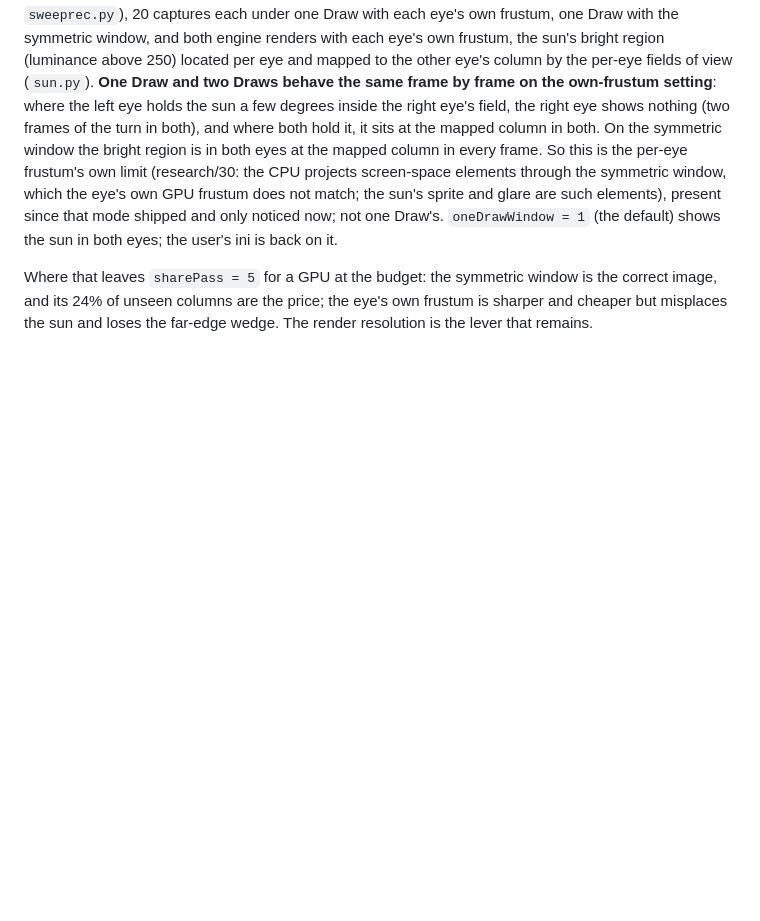
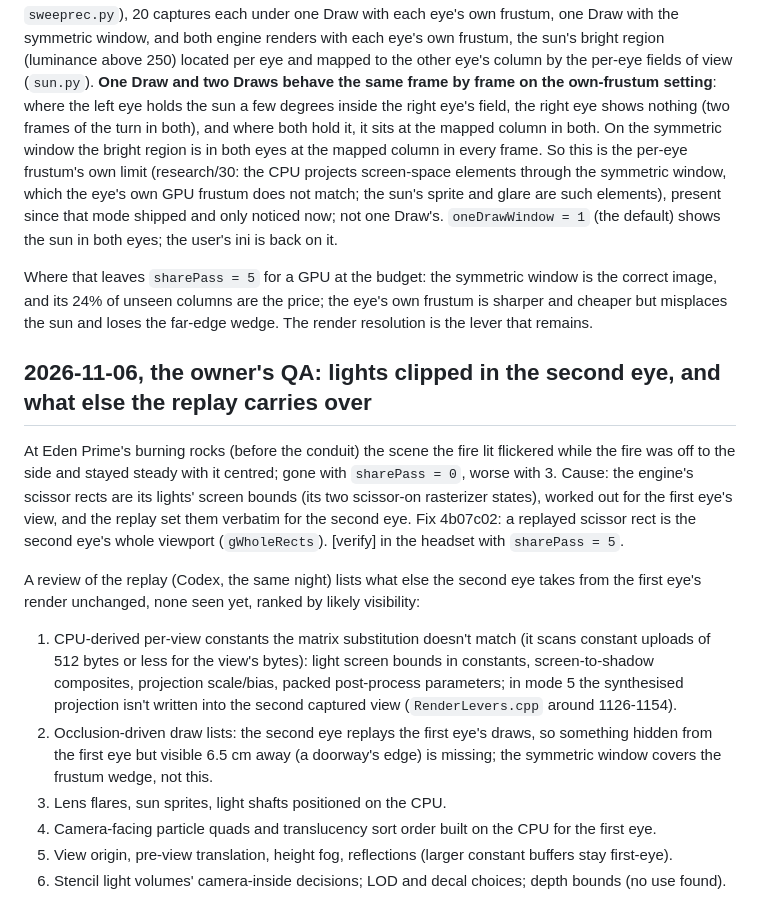
Before and after one commit to dnehring/MEVR, a Markdown page: research/37-single-pass-stereo.md, the part around the change. GitHub-like rendering; blank space fills up the shorter version.

Commit message:
research/37: the second eye's clipped lights (4b07c02) and the replay review's open list
Co-Authored-By: Claude Opus 5.5 <noreply@anthropic.com>

```diff
--- a/research/37-single-pass-stereo.md
+++ b/research/37-single-pass-stereo.md
@@ -628,3 +628,24 @@ not one Draw's. `oneDrawWindow = 1` (the default) shows the sun in both eyes; th
 Where that leaves `sharePass = 5` for a GPU at the budget: the symmetric window is the correct image, and its 24%
 of unseen columns are the price; the eye's own frustum is sharper and cheaper but misplaces the sun and loses the
 far-edge wedge. The render resolution is the lever that remains.
+
+## 2026-11-06, the owner's QA: lights clipped in the second eye, and what else the replay carries over
+
+At Eden Prime's burning rocks (before the conduit) the scene the fire lit flickered while the fire was off to the side and
+stayed steady with it centred; gone with `sharePass = 0`, worse with 3. Cause: the engine's scissor rects are its lights'
+screen bounds (its two scissor-on rasterizer states), worked out for the first eye's view, and the replay set them verbatim
+for the second eye. Fix 4b07c02: a replayed scissor rect is the second eye's whole viewport (`gWholeRects`). [verify] in the
+headset with `sharePass = 5`.
+
+A review of the replay (Codex, the same night) lists what else the second eye takes from the first eye's render unchanged,
+none seen yet, ranked by likely visibility:
+1. CPU-derived per-view constants the matrix substitution doesn't match (it scans constant uploads of 512 bytes or less
+   for the view's bytes): light screen bounds in constants, screen-to-shadow composites, projection scale/bias, packed
+   post-process parameters; in mode 5 the synthesised projection isn't written into the second captured view
+   (`RenderLevers.cpp` around 1126-1154).
+2. Occlusion-driven draw lists: the second eye replays the first eye's draws, so something hidden from the first eye but
+   visible 6.5 cm away (a doorway's edge) is missing; the symmetric window covers the frustum wedge, not this.
+3. Lens flares, sun sprites, light shafts positioned on the CPU.
+4. Camera-facing particle quads and translucency sort order built on the CPU for the first eye.
+5. View origin, pre-view translation, height fog, reflections (larger constant buffers stay first-eye).
+6. Stencil light volumes' camera-inside decisions; LOD and decal choices; depth bounds (no use found).
```
